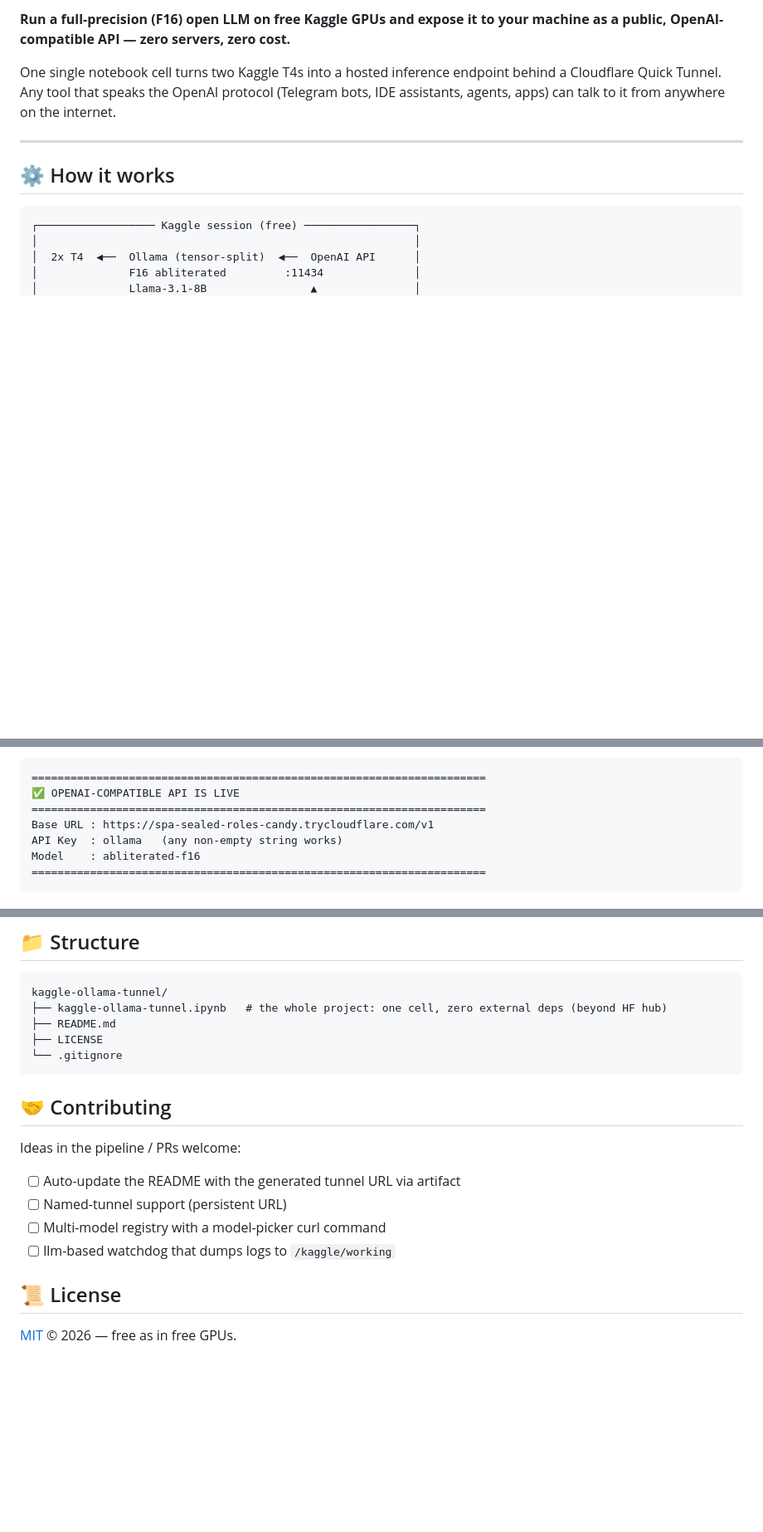
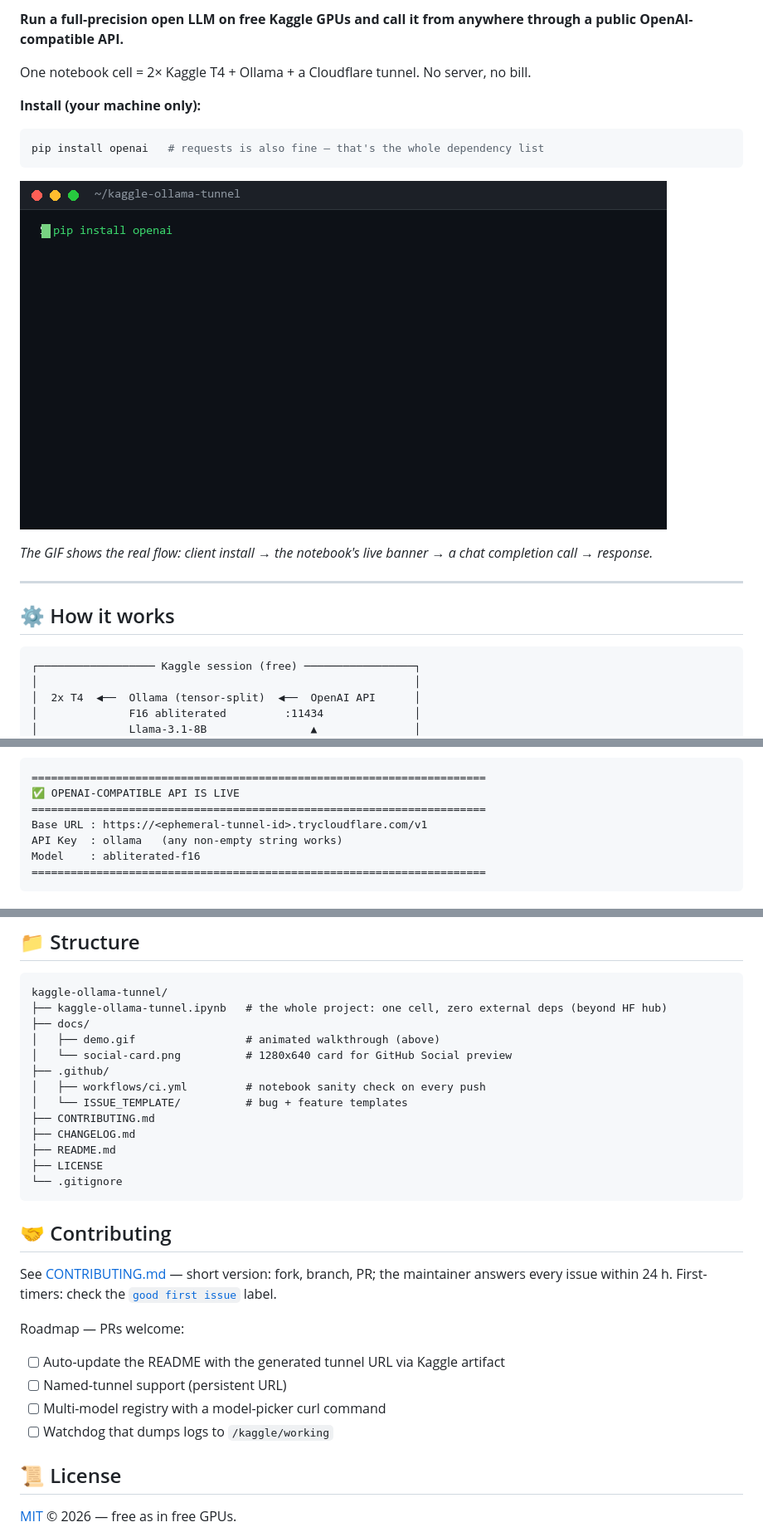
Before and after one commit to GUURUUU/kaggle-ollama-tunnel, a Markdown page: README.md, 3 parts joined by grey strips. Shown at 83% size. GitHub-like rendering; pictures changed too: docs/demo.gif (added); blank space fills up the shorter version.

Commit message:
Launch checklist: demo GIF, social card, CI, CONTRIBUTING, issue templates, changelog

````diff
--- a/README.md
+++ b/README.md
@@ -8,7 +8,17 @@
 
-**Run a full-precision (F16) open LLM on free Kaggle GPUs and expose it to your machine as a public, OpenAI-compatible API — zero servers, zero cost.**
+**Run a full-precision open LLM on free Kaggle GPUs and call it from anywhere through a public OpenAI-compatible API.**
 
-One single notebook cell turns two Kaggle T4s into a hosted inference endpoint behind a Cloudflare Quick Tunnel. Any tool that speaks the OpenAI protocol (Telegram bots, IDE assistants, agents, apps) can talk to it from anywhere on the internet.
+One notebook cell = 2× Kaggle T4 + Ollama + a Cloudflare tunnel. No server, no bill.
+
+**Install (your machine only):**
+
+```bash
+pip install openai   # requests is also fine — that's the whole dependency list
+```
+
+![kaggle-ollama-tunnel demo](docs/demo.gif)
+
+*The GIF shows the real flow: client install → the notebook's live banner → a chat completion call → response.*
 
 ---
 
@@ -47,7 +57,7 @@ One single notebook cell turns two Kaggle T4s into a hosted inference endpoint b
 ======================================================================
 ✅ OPENAI-COMPATIBLE API IS LIVE
 ======================================================================
-Base URL : https://spa-sealed-roles-candy.trycloudflare.com/v1
+Base URL : https://<ephemeral-tunnel-id>.trycloudflare.com/v1
 API Key  : ollama   (any non-empty string works)
 Model    : abliterated-f16
 ======================================================================
@@ -122,6 +132,14 @@ Run models you're licensed to run and follow the [Kaggle ToS](https://www.kaggle
 ```
 kaggle-ollama-tunnel/
 ├── kaggle-ollama-tunnel.ipynb   # the whole project: one cell, zero external deps (beyond HF hub)
+├── docs/
+│   ├── demo.gif                 # animated walkthrough (above)
+│   └── social-card.png          # 1280x640 card for GitHub Social preview
+├── .github/
+│   ├── workflows/ci.yml         # notebook sanity check on every push
+│   └── ISSUE_TEMPLATE/          # bug + feature templates
+├── CONTRIBUTING.md
+├── CHANGELOG.md
 ├── README.md
 ├── LICENSE
 └── .gitignore
@@ -129,11 +147,13 @@ kaggle-ollama-tunnel/
 
 ## 🤝 Contributing
 
-Ideas in the pipeline / PRs welcome:
-- [ ] Auto-update the README with the generated tunnel URL via artifact
+See [CONTRIBUTING.md](CONTRIBUTING.md) — short version: fork, branch, PR; the maintainer answers every issue within 24 h. First-timers: check the [`good first issue`](https://github.com/GUURUUU/kaggle-ollama-tunnel/labels/good%20first%20issue) label.
+
+Roadmap — PRs welcome:
+- [ ] Auto-update the README with the generated tunnel URL via Kaggle artifact
 - [ ] Named-tunnel support (persistent URL)
 - [ ] Multi-model registry with a model-picker curl command
-- [ ] llm-based watchdog that dumps logs to `/kaggle/working`
+- [ ] Watchdog that dumps logs to `/kaggle/working`
 
 ## 📜 License
 
````
Also changed, not shown: other parts of README.md (+2 -2 lines), .github/ISSUE_TEMPLATE/bug_report.md (added, +30 -0 lines), .github/ISSUE_TEMPLATE/feature_request.md (added, +19 -0 lines), CHANGELOG.md (added, +19 -0 lines), CONTRIBUTING.md (added, +36 -0 lines), docs/social-card.png (added), 2 other files.
